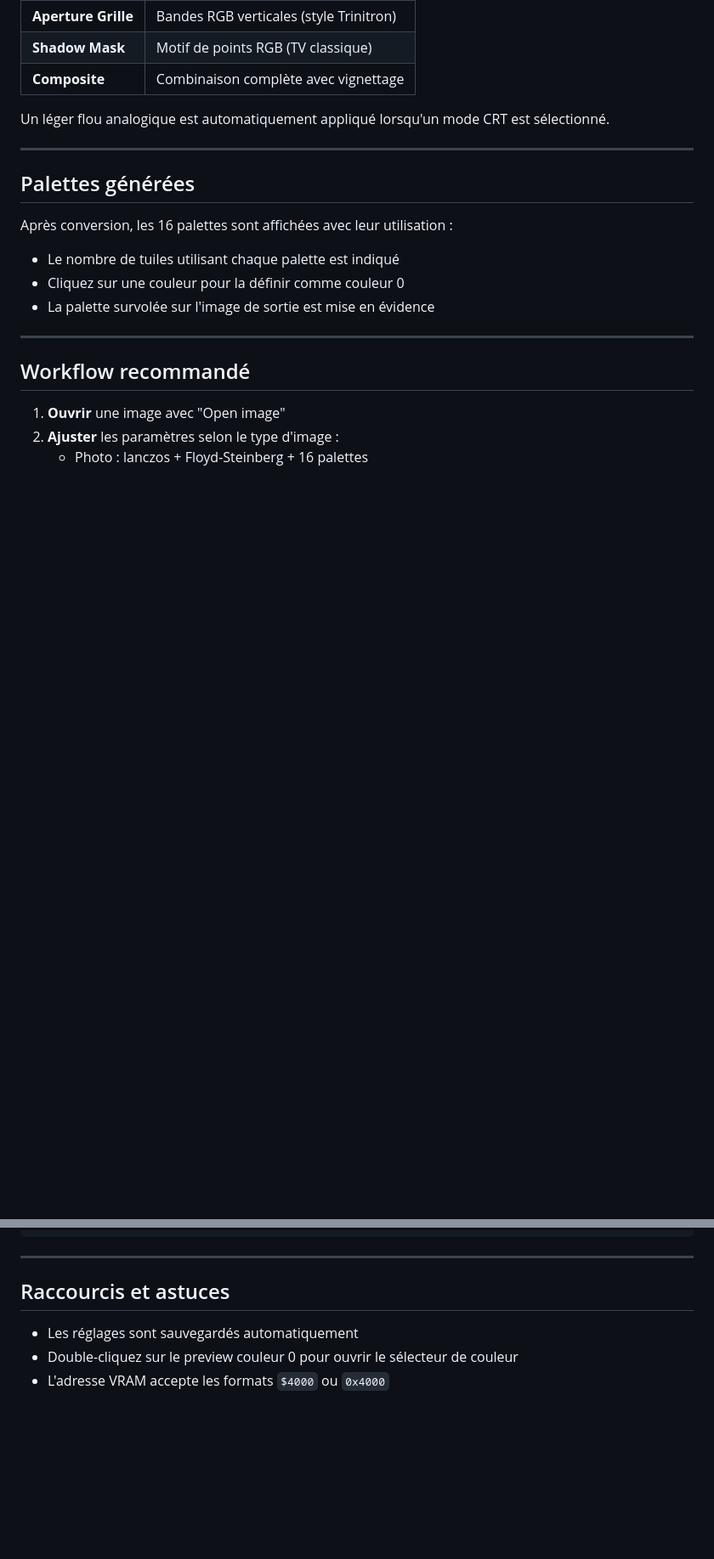
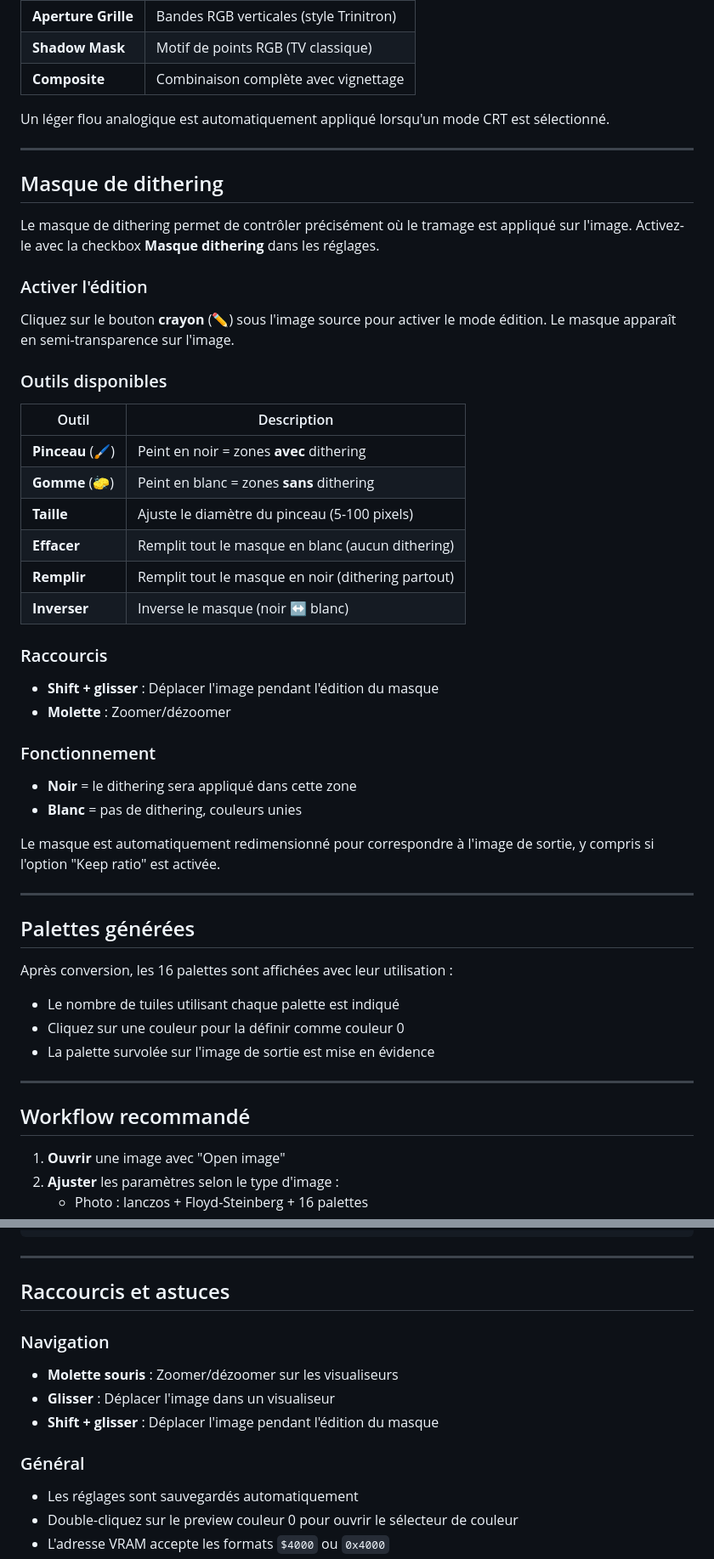
Before and after one commit to beddy70/-Image2PCE-II, a Markdown page: GUIDE_UTILISATEUR.md, 2 parts joined by grey strips. Shown at 85% size. Rendered like a GitHub page; blank space fills up the shorter version.

Commit message:
Update user guide with dither mask documentation
- Add new section for dither mask editor
- Document all mask tools (brush, eraser, fill, clear, invert)
- Add keyboard shortcuts (mouse wheel zoom, Shift+drag)
- Update table of contents

Co-Authored-By: Claude Opus 4.5 <noreply@anthropic.com>

```diff
--- a/GUIDE_UTILISATEUR.md
+++ b/GUIDE_UTILISATEUR.md
@@ -123,6 +124,36 @@ Simulez l'affichage sur un écran cathodique :
 | **Composite** | Combinaison complète avec vignettage |
 
 Un léger flou analogique est automatiquement appliqué lorsqu'un mode CRT est sélectionné.
+
+---
+
+## Masque de dithering
+
+Le masque de dithering permet de contrôler précisément où le tramage est appliqué sur l'image. Activez-le avec la checkbox **Masque dithering** dans les réglages.
+
+### Activer l'édition
+Cliquez sur le bouton **crayon** (✏️) sous l'image source pour activer le mode édition. Le masque apparaît en semi-transparence sur l'image.
+
+### Outils disponibles
+
+| Outil | Description |
+|-------|-------------|
+| **Pinceau** (🖌️) | Peint en noir = zones **avec** dithering |
+| **Gomme** (🧽) | Peint en blanc = zones **sans** dithering |
+| **Taille** | Ajuste le diamètre du pinceau (5-100 pixels) |
+| **Effacer** | Remplit tout le masque en blanc (aucun dithering) |
+| **Remplir** | Remplit tout le masque en noir (dithering partout) |
+| **Inverser** | Inverse le masque (noir ↔ blanc) |
+
+### Raccourcis
+- **Shift + glisser** : Déplacer l'image pendant l'édition du masque
+- **Molette** : Zoomer/dézoomer
+
+### Fonctionnement
+- **Noir** = le dithering sera appliqué dans cette zone
+- **Blanc** = pas de dithering, couleurs unies
+
+Le masque est automatiquement redimensionné pour correspondre à l'image de sortie, y compris si l'option "Keep ratio" est activée.
 
 ---
 
@@ -200,6 +231,12 @@ Octets 24-31 : Plan 3, lignes 0-7
 
 ## Raccourcis et astuces
 
+### Navigation
+- **Molette souris** : Zoomer/dézoomer sur les visualiseurs
+- **Glisser** : Déplacer l'image dans un visualiseur
+- **Shift + glisser** : Déplacer l'image pendant l'édition du masque
+
+### Général
 - Les réglages sont sauvegardés automatiquement
 - Double-cliquez sur le preview couleur 0 pour ouvrir le sélecteur de couleur
 - L'adresse VRAM accepte les formats `$4000` ou `0x4000`
```
Also changed, not shown: other parts of GUIDE_UTILISATEUR.md (+8 -7 lines).
